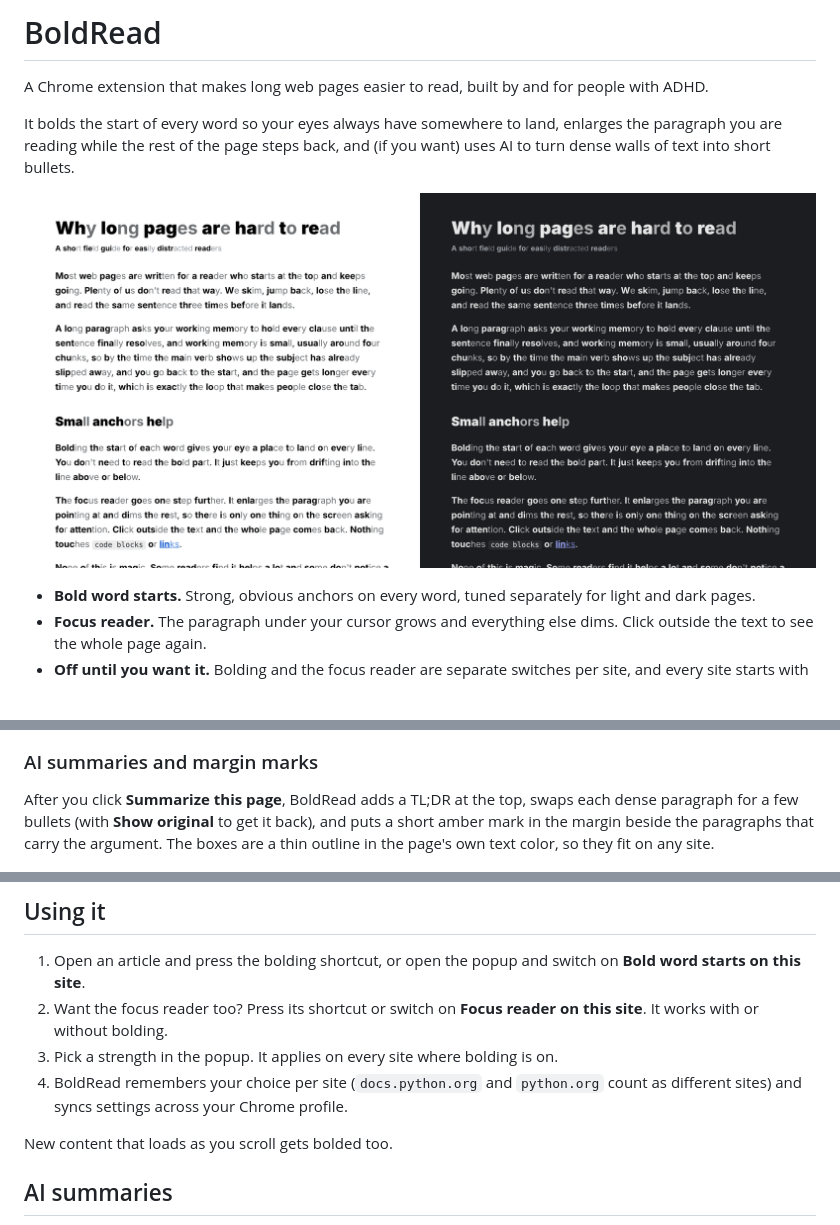
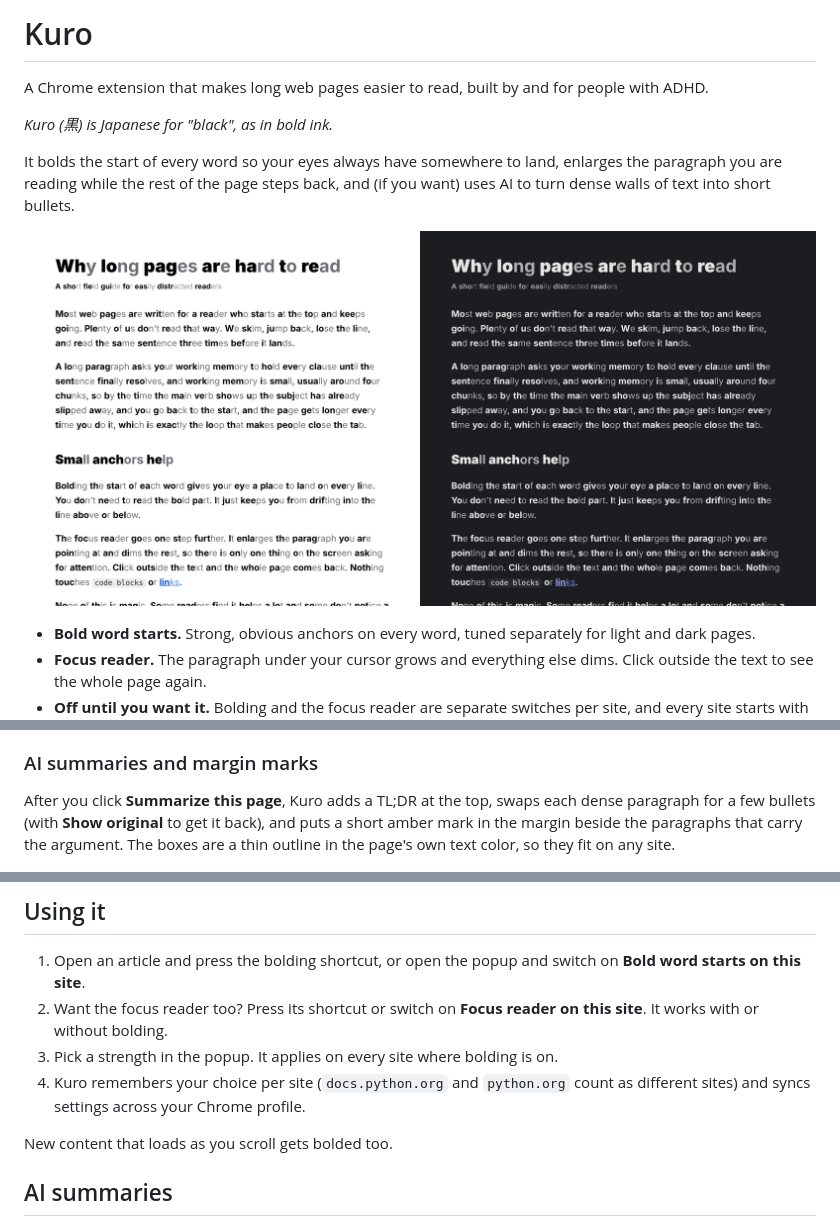
Before and after one commit to builtbyd3v/kuro, a Markdown page: README.md, 3 parts joined by grey strips. Rendered like a GitHub page; blank space fills up the shorter version.

```diff
--- a/README.md
+++ b/README.md
@@ -1,6 +1,8 @@
-# BoldRead
+# Kuro
 
 A Chrome extension that makes long web pages easier to read, built by and for people with ADHD.
 
+*Kuro (黒) is Japanese for "black", as in bold ink.*
+
 It bolds the start of every word so your eyes always have somewhere to land, enlarges the paragraph you are reading while the rest of the page steps back, and (if you want) uses AI to turn dense walls of text into short bullets.
 
@@ -64,7 +66,7 @@ Point at a paragraph and it grows to 1.35x while the rest of the page dims. The
 
 ### AI summaries and margin marks
 
-After you click **Summarize this page**, BoldRead adds a TL;DR at the top, swaps each dense paragraph for a few bullets (with **Show original** to get it back), and puts a short amber mark in the margin beside the paragraphs that carry the argument. The boxes are a thin outline in the page's own text color, so they fit on any site.
+After you click **Summarize this page**, Kuro adds a TL;DR at the top, swaps each dense paragraph for a few bullets (with **Show original** to get it back), and puts a short amber mark in the margin beside the paragraphs that carry the argument. The boxes are a thin outline in the page's own text color, so they fit on any site.
 
 ![AI summaries on a light and a dark page](docs/images/ai-summaries.png)
 
@@ -106,7 +108,7 @@ The popup shows the shortcuts Chrome actually assigned. If one says "none", anot
 1. Open an article and press the bolding shortcut, or open the popup and switch on **Bold word starts on this site**.
 2. Want the focus reader too? Press its shortcut or switch on **Focus reader on this site**. It works with or without bolding.
 3. Pick a strength in the popup. It applies on every site where bolding is on.
-4. BoldRead remembers your choice per site (`docs.python.org` and `python.org` count as different sites) and syncs settings across your Chrome profile.
+4. Kuro remembers your choice per site (`docs.python.org` and `python.org` count as different sites) and syncs settings across your Chrome profile.
 
 New content that loads as you scroll gets bolded too.
 
```
Also changed, not shown: other parts of README.md (+10 -10 lines), docs/architecture.md (+1 -1 lines), docs/images/popup.png, 8 other files.
